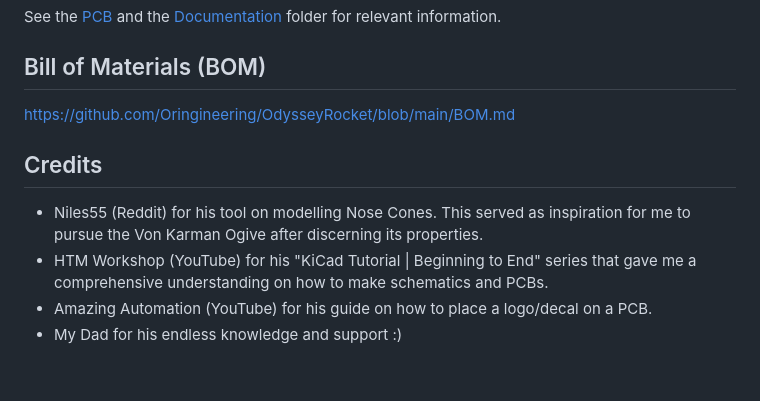
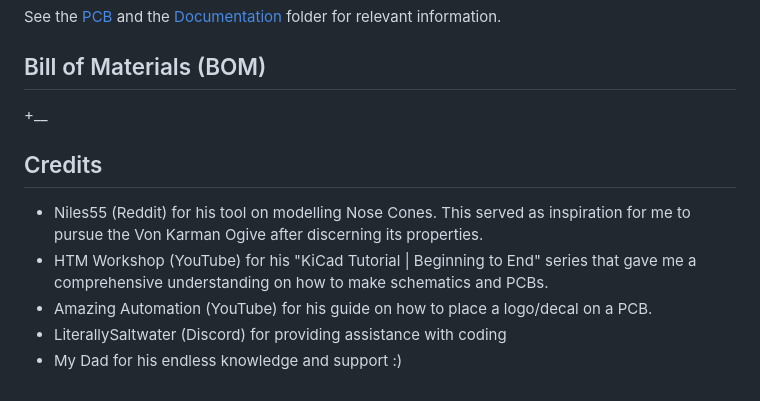
Before and after one commit to Oringineering/OdysseyRocket, a Markdown page: README.md, the part around the change. GitHub-like rendering.

```diff
--- a/README.md
+++ b/README.md
@@ -128,10 +128,11 @@ Orion ready.
 See the [PCB](PCB/Documentation/PCB_OFC_2026-08-23.pdf) and the [Documentation](PCB/Documentation) folder for relevant information.
 
 ## Bill of Materials (BOM)
-https://github.com/Oringineering/OdysseyRocket/blob/main/BOM.md
++__
 
 ## Credits
 - Niles55 (Reddit) for his tool on modelling Nose Cones. This served as inspiration for me to pursue the Von Karman Ogive after discerning its properties.
 - HTM Workshop (YouTube) for his "KiCad Tutorial | Beginning to End" series that gave me a comprehensive understanding on how to make schematics and PCBs.
 - Amazing Automation (YouTube) for his guide on how to place a logo/decal on a PCB.
+- LiterallySaltwater (Discord) for providing assistance with coding
 - My Dad for his endless knowledge and support :)
```
